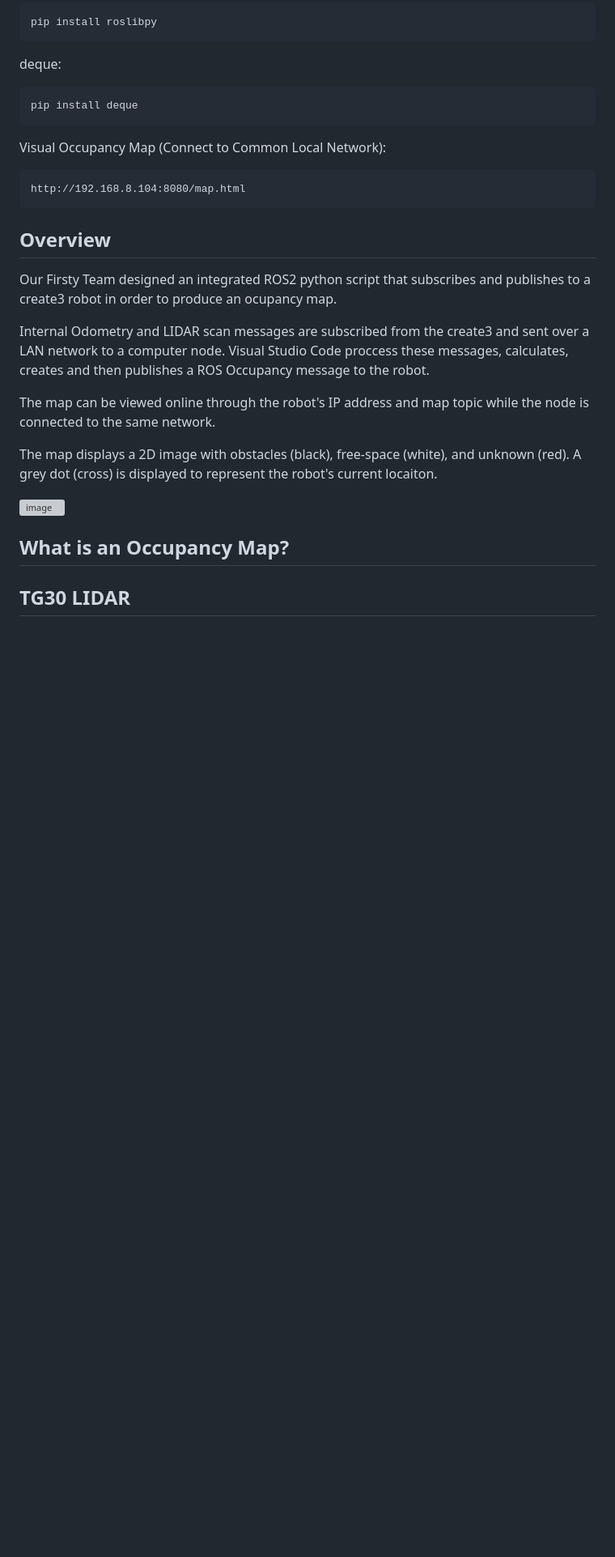
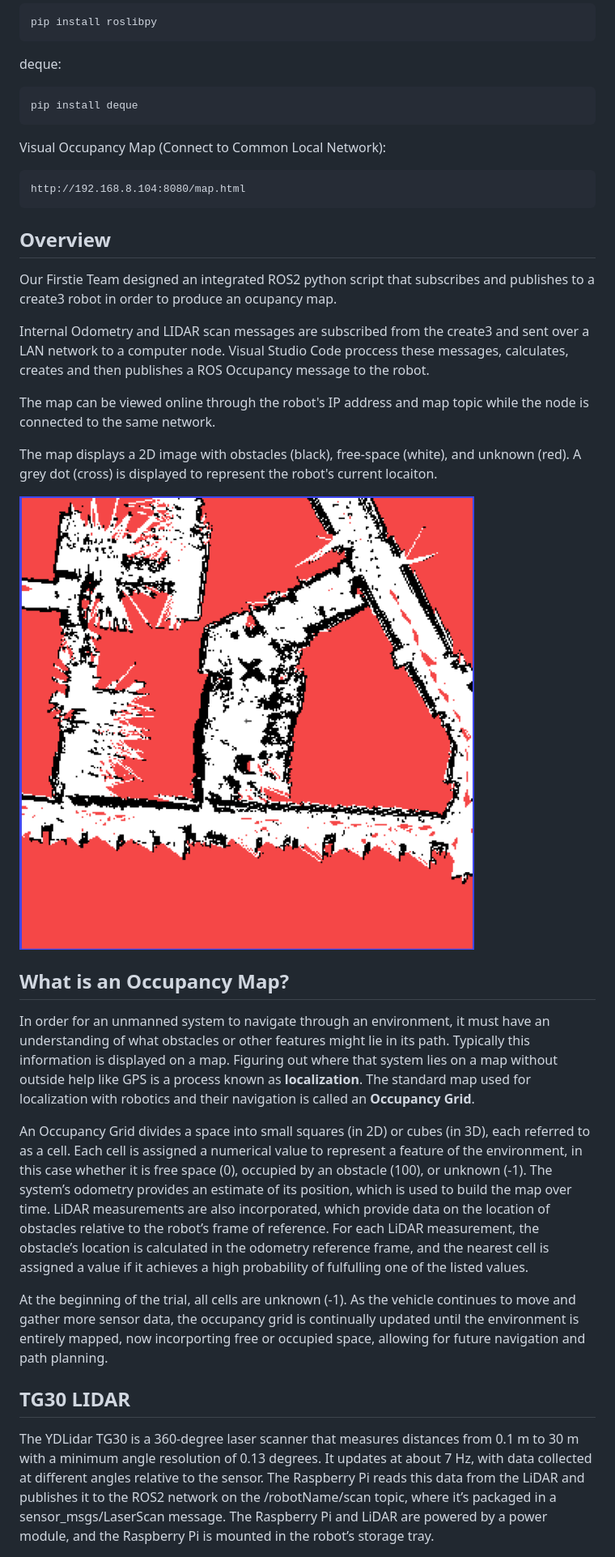
Before and after one commit to odoy25/EW458-Final-Project, a Markdown page: README.md, the part around the change printed below. Shown: that part at 81% size. Rendered like a GitHub page; pictures changed too: Hopper_Hall_LIDAR_scan.png (added); blank space fills up the shorter version; grey boxes are pictures that could not be loaded.

````diff
--- a/README.md
+++ b/README.md
@@ -22,7 +22,7 @@ http://192.168.8.104:8080/map.html
 ```
 ## Overview
 
-Our Firsty Team designed an integrated ROS2 python script that subscribes and publishes to a create3 robot in order to produce an ocupancy map.
+Our Firstie Team designed an integrated ROS2 python script that subscribes and publishes to a create3 robot in order to produce an ocupancy map.
 
 Internal Odometry and LIDAR scan messages are subscribed from the create3 and sent over a LAN network to a computer node. Visual Studio Code proccess these messages, calculates, creates and then publishes a ROS Occupancy message to the robot.
 
@@ -33,8 +33,13 @@ The map displays a 2D image with obstacles (black), free-space (white), and unkn
 ![image](Hopper_Hall_LIDAR_scan.png)
 
 ## What is an Occupancy Map?
+In order for an unmanned system to navigate through an environment, it must have an understanding of what obstacles or other features might lie in its path. Typically this information is displayed on a map. Figuring out where that system lies on a map without outside help like GPS is a process known as **localization**. The standard map used for localization with robotics and their navigation is called an **Occupancy Grid**.
 
+An Occupancy Grid divides a space into small squares (in 2D) or cubes (in 3D), each referred to as a cell. Each cell is assigned a numerical value to represent a feature of the environment, in this case whether it is free space (0), occupied by an obstacle (100), or unknown (-1). The system’s odometry provides an estimate of its position, which is used to build the map over time. LiDAR measurements are also incorporated, which provide data on the location of obstacles relative to the robot’s frame of reference. For each LiDAR measurement, the obstacle’s location is calculated in the odometry reference frame, and the nearest cell is assigned a value if it achieves a high probability of fulfulling one of the listed values.
+
+At the beginning of the trial, all cells are unknown (-1). As the vehicle continues to move and gather more sensor data, the occupancy grid is continually updated until the environment is entirely mapped, now incorporting free or occupied space,  allowing for future navigation and path planning.
 
 ## TG30 LIDAR
 
+The YDLidar TG30 is a 360-degree laser scanner that measures distances from 0.1 m to 30 m with a minimum angle resolution of 0.13 degrees. It updates at about 7 Hz, with data collected at different angles relative to the sensor. The Raspberry Pi reads this data from the LiDAR and publishes it to the ROS2 network on the /robotName/scan topic, where it’s packaged in a sensor_msgs/LaserScan message. The Raspberry Pi and LiDAR are powered by a power module, and the Raspberry Pi is mounted in the robot’s storage tray.
 
````
Also changed, not shown: other parts of README.md (+19 -1 lines).
